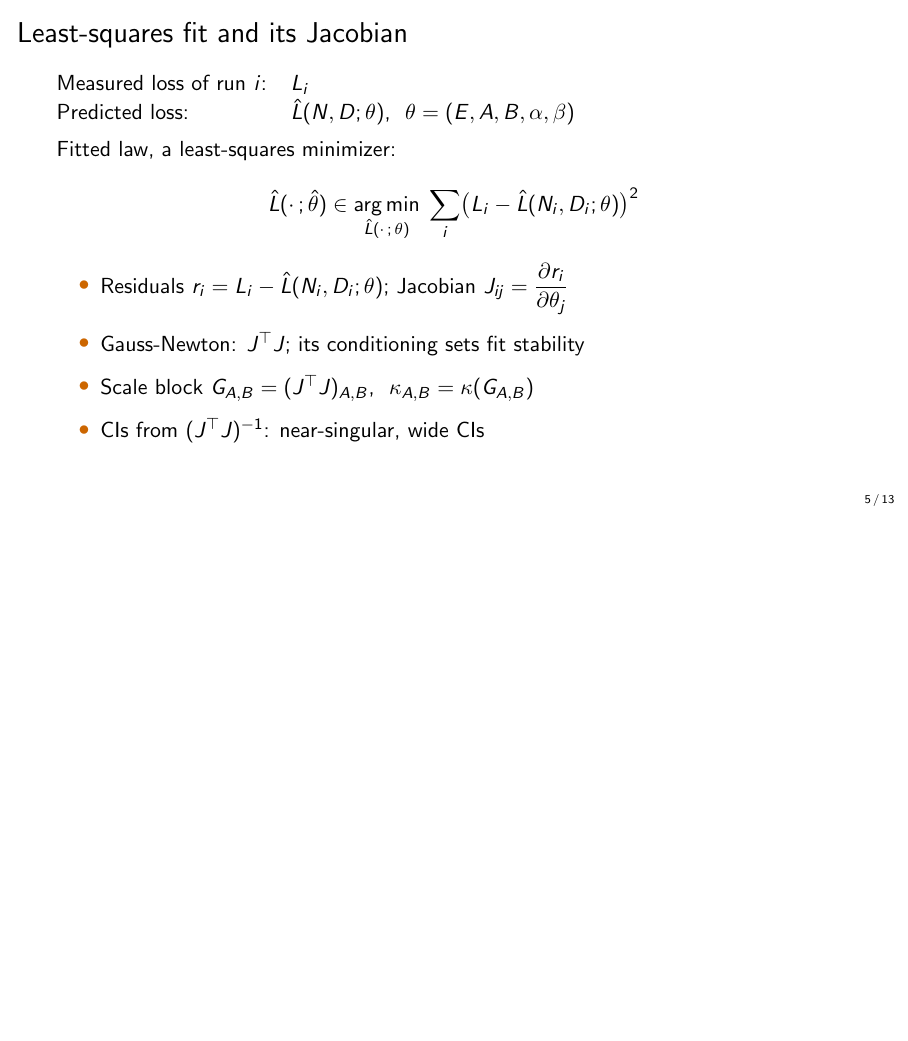
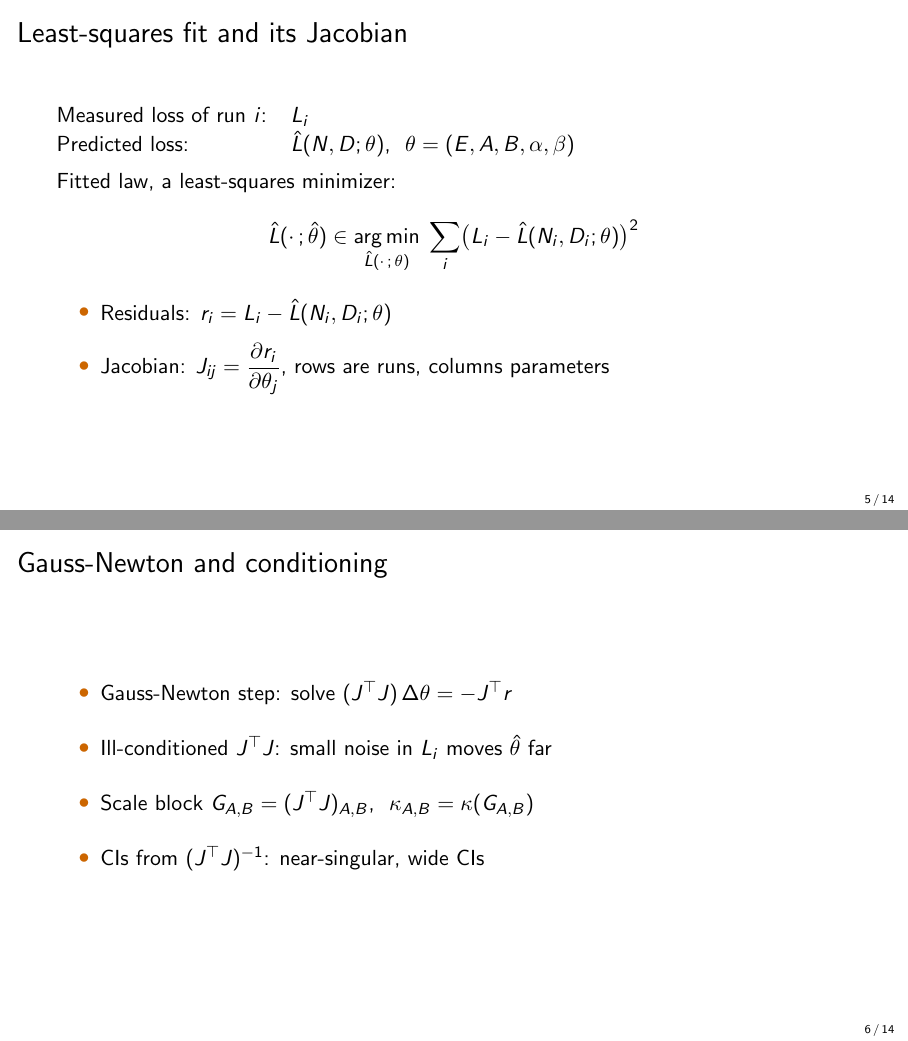
Before and after one commit to lab-v2/tpp-coverage, LaTeX slides (slides/tpp_neurips2026_slides.tex): page 5 of 13 before the commit and pages 5 and 6 of 14 after it, the two joined at a grey line, the shorter picture padded with empty space. Compiled offline with pdfLaTeX.

Commit message:
slides: Gauss-Newton bullet states the step; fit and Gauss-Newton on separate slides
The vague 'J^T J; its conditioning sets fit stability' becomes the normal
equations (J^T J) dtheta = -J^T r (paper, Section 3) and what ill-conditioning
does: small noise in L_i moves theta-hat far. The crowded slide splits into
'Least-squares fit and its Jacobian' and 'Gauss-Newton and conditioning'. Deck is 14 slides.

Co-Authored-By: Claude Opus 5.5 (1M context) <noreply@anthropic.com>
Claude-Session: https://claude.ai/code/session_012DGa3dYevActEzvqHgA1wL

```diff
--- a/slides/tpp_neurips2026_slides.tex
+++ b/slides/tpp_neurips2026_slides.tex
@@ -76,8 +76,15 @@
   Fitted law, a least-squares minimizer:\par
   \[ \hat{L}(\cdot\,;\hat{\theta}) \in \operatorname*{arg\,min}_{\hat{L}(\cdot\,;\,\theta)} \; \sum_i \bigl(L_i - \hat{L}(N_i, D_i; \theta)\bigr)^2 \]
   \begin{itemize}\setlength{\itemsep}{8pt}
-    \item Residuals $r_i = L_i - \hat{L}(N_i, D_i; \theta)$; Jacobian $J_{ij} = \dfrac{\partial r_i}{\partial \theta_j}$
-    \item Gauss-Newton: $J^\top J$; its conditioning sets fit stability
+    \item Residuals: $r_i = L_i - \hat{L}(N_i, D_i; \theta)$
+    \item Jacobian: $J_{ij} = \dfrac{\partial r_i}{\partial \theta_j}$, rows are runs, columns parameters
+  \end{itemize}
+\end{frame}
+
+\begin{frame}{Gauss-Newton and conditioning}
+  \begin{itemize}\setlength{\itemsep}{14pt}
+    \item Gauss-Newton step: solve $(J^\top J)\,\Delta\theta = -J^\top r$
+    \item Ill-conditioned $J^\top J$: small noise in $L_i$ moves $\hat{\theta}$ far
     \item Scale block $G_{A,B} = (J^\top J)_{A,B}$, \ $\kappa_{A,B} = \kappa(G_{A,B})$
     \item CIs from $(J^\top J)^{-1}$: near-singular, wide CIs
   \end{itemize}
```
Also changed, not shown: slides/tpp_neurips2026_slides.pdf.
